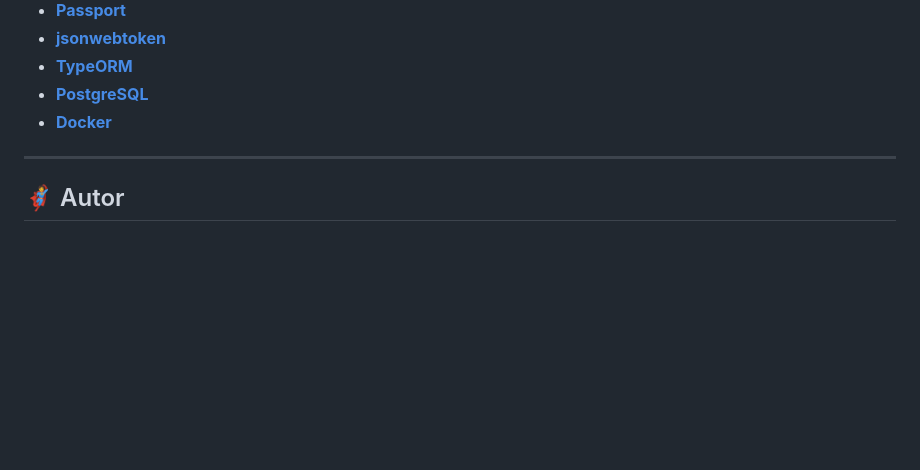
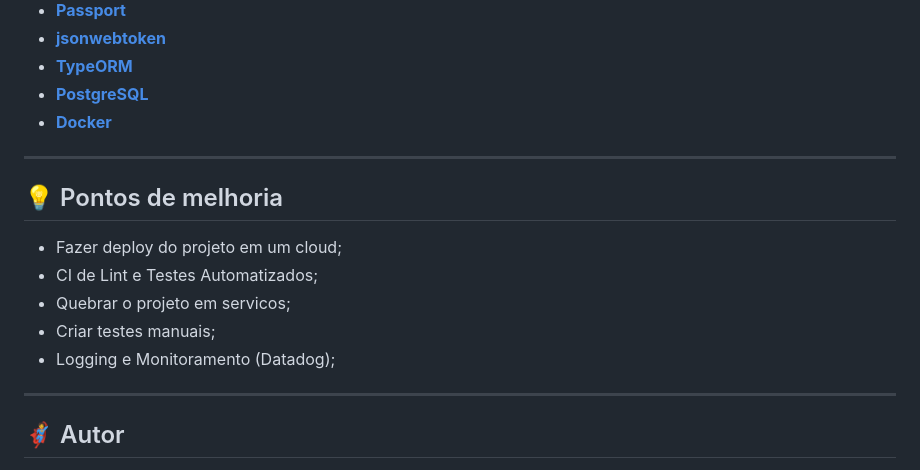
Before and after one commit to BrunoColpani/teddy_open_finance_challenge, a Markdown page: README-PT.md, the part around one of its changes. GitHub-like rendering; blank space fills up the shorter version.

Commit message:
docs: update readme

```diff
--- a/README-PT.md
+++ b/README-PT.md
@@ -106,6 +107,15 @@ As seguintes ferramentas foram usadas na construção do projeto:
 - **[Docker](https://www.docker.com)**
 
 ---
+## 💡 Pontos de melhoria
+
+- Fazer deploy do projeto em um cloud;
+- CI de Lint e Testes Automatizados;
+- Quebrar o projeto em servicos;
+- Criar testes manuais;
+- Logging e Monitoramento (Datadog);
+
+---
 
 ## 🦸 Autor
 
```
Also changed, not shown: other parts of README-PT.md (+1 -0 lines), README.md (+10 -0 lines).
